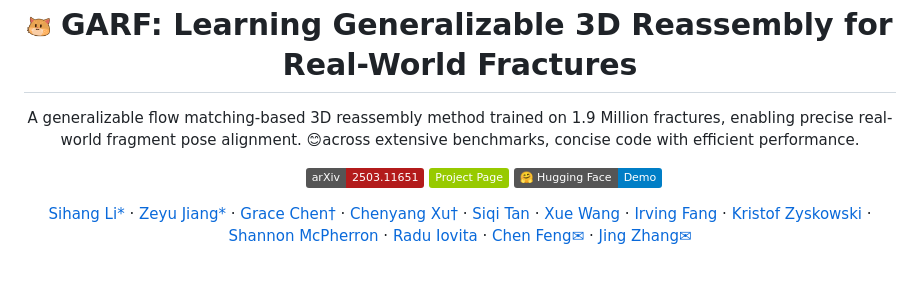
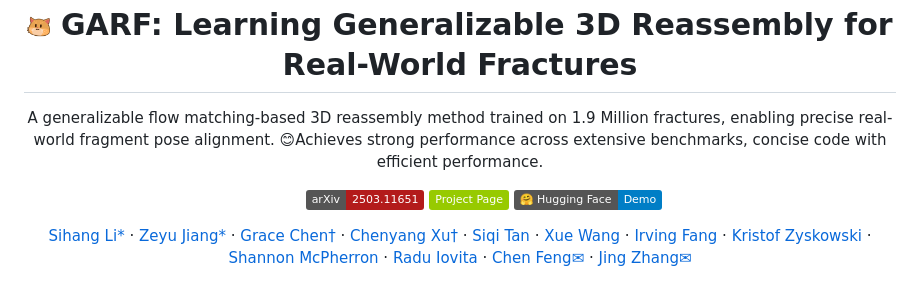
Before and after one commit to brian-xu/GARF, a Markdown page: README.md, the part around the change. GitHub-like rendering; badges without logos.

```diff
--- a/README.md
+++ b/README.md
@@ -4,7 +4,7 @@
 <p align="center">
   <h1 align="center"> <img src="assets/cat.png" alt="Cambrian" width="23" height="auto"> GARF: Learning Generalizable 3D Reassembly </br> for Real-World Fractures </h1>
   <p align="center">
-  A generalizable flow matching-based 3D reassembly method trained on 1.9 Million fractures, enabling precise real-world fragment pose alignment. 😊across extensive benchmarks, concise code with efficient performance.
+  A generalizable flow matching-based 3D reassembly method trained on 1.9 Million fractures, enabling precise real-world fragment pose alignment. 😊Achieves strong performance across extensive benchmarks, concise code with efficient performance.
   </p>
   <p align="center">
     <a href="https://jytime.github.io/data/VGGT_CVPR25.pdf" target="_blank" rel="noopener noreferrer">
```
